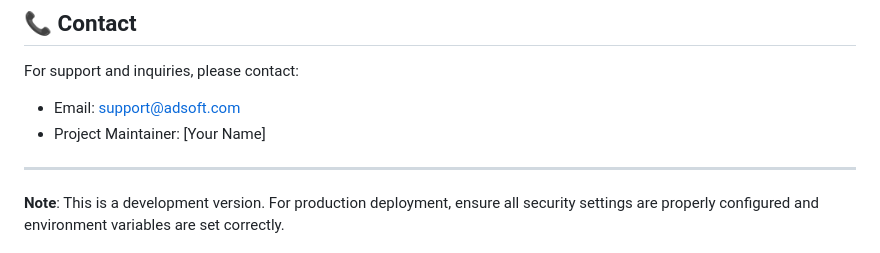
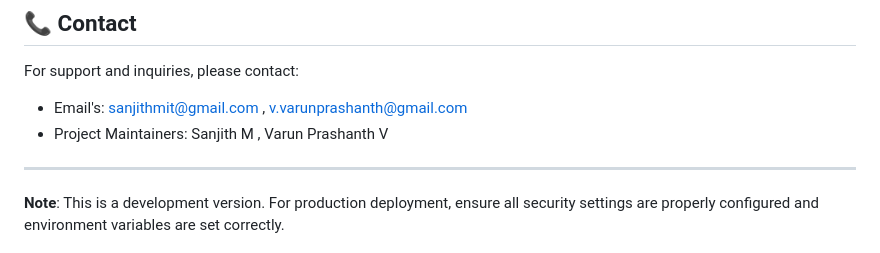
Before and after one commit to sanjith3/softads, a Markdown page: README.md, the part around the change. GitHub-like rendering.

```diff
--- a/README.md
+++ b/README.md
@@ -256,8 +256,8 @@ If you encounter any issues or have questions:
 ## 📞 Contact
 
 For support and inquiries, please contact:
-- Email: support@adsoft.com
-- Project Maintainer: [Your Name]
+- Email's:  sanjithmit@gmail.com , v.varunprashanth@gmail.com
+- Project Maintainers: Sanjith M , Varun Prashanth V
 
 ---
 
```
